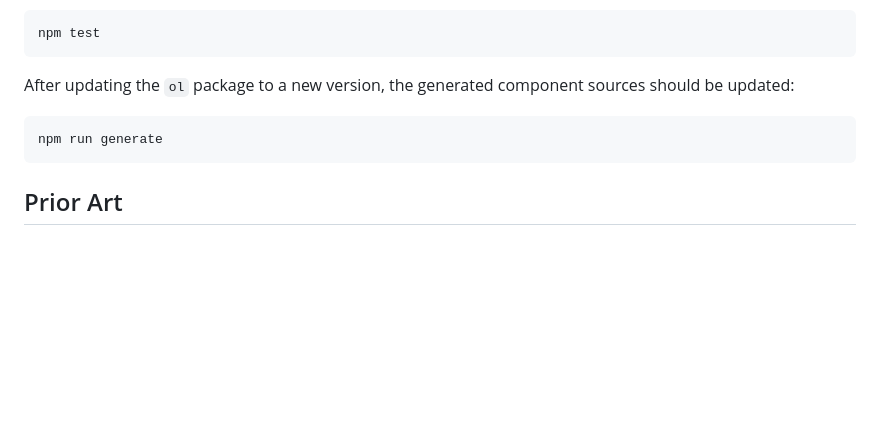
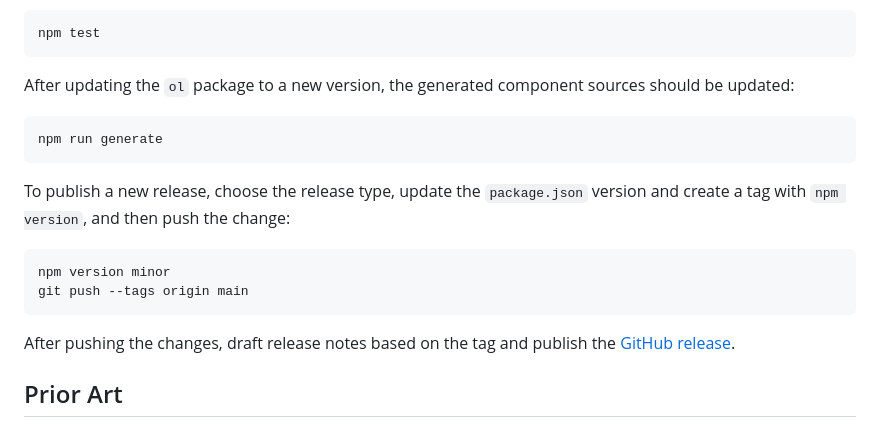
Before and after one commit to planetlabs/maps, a Markdown page: readme.md, the part around the change. Rendered like a GitHub page; blank space fills up the shorter version.

Commit message:
Release procedure

````diff
--- a/readme.md
+++ b/readme.md
@@ -73,6 +73,14 @@ After updating the `ol` package to a new version, the generated component source
 npm run generate
 ```
 
+To publish a new release, choose the release type, update the `package.json` version and create a tag with `npm version`, and then push the change:
+```bash
+npm version minor
+git push --tags origin main
+```
+
+After pushing the changes, draft release notes based on the tag and publish the [GitHub release](https://github.com/planetlabs/maps/releases).
+
 ## Prior Art
 
 Other projects like [`react-openlayers-fiber`](https://github.com/crubier/react-openlayers-fiber) and [`react-ol-fiber`](https://www.npmjs.com/package/react-ol-fiber) use a similar approach and provided inspiration for this project.  The major difference between this project and those is that this project provides importable components for OpenLayers layers, sources, controls, and interactions.  The other projects bundle all of OpenLayers in their renderer.  So a simple "hello world" map with one of the existing projects is about 1.5 MB while the same with this project is about 460 KB.
````
